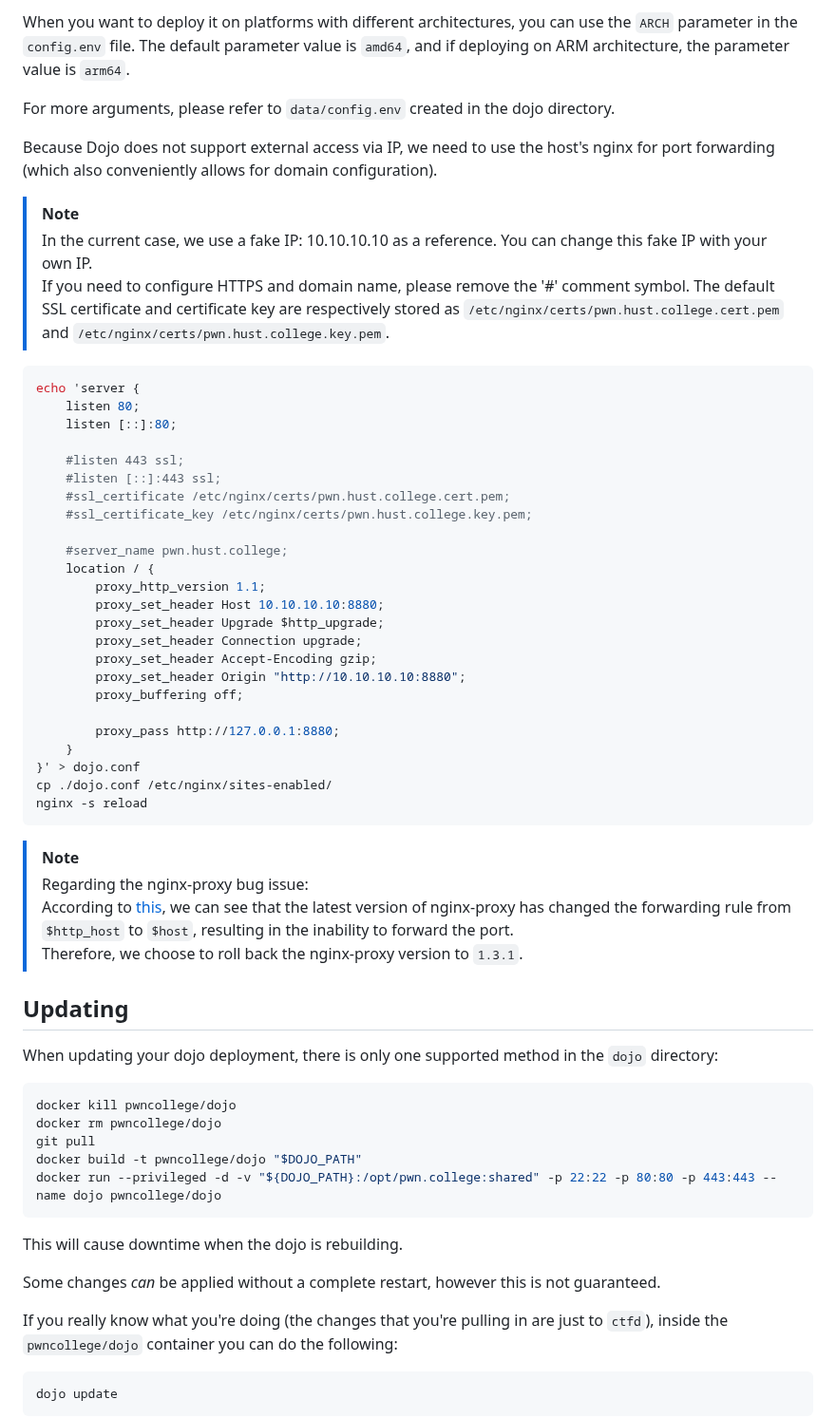
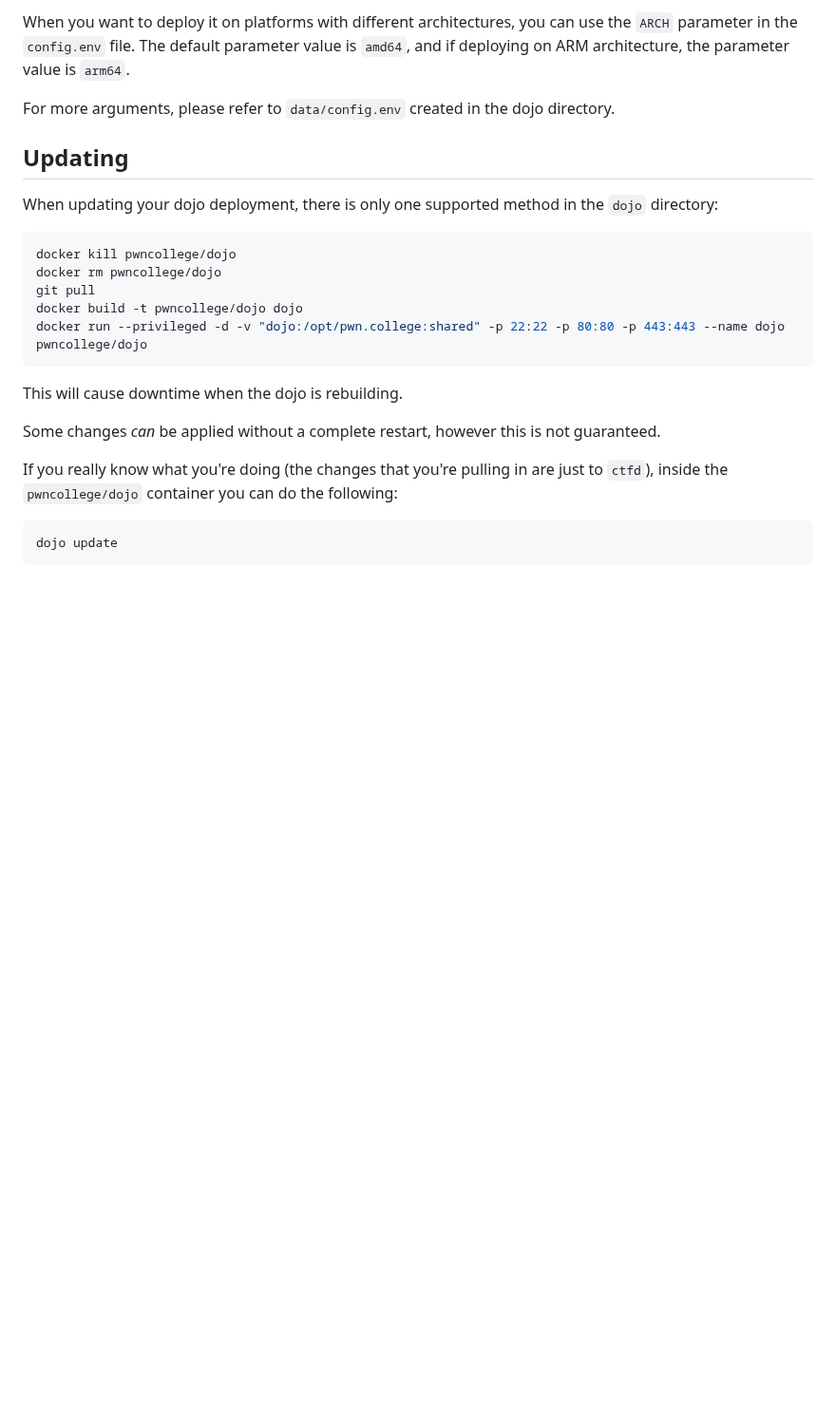
Before and after one commit to CeS-3/pwn.hust.college, a Markdown page: README.md, the part around one of its changes. Shown at 95% size. Drawn GitHub-style; blank space fills up the shorter version.

Commit message:
revise README

````diff
--- a/README.md
+++ b/README.md
@@ -66,10 +60,9 @@ The following options are available:
 When you want to deploy it on platforms with different architectures, you can use the `ARCH` parameter in
 the `config.env` file. The default parameter value is `amd64`, and if deploying on ARM architecture, the parameter value is `arm64`.
 
-
 For more arguments, please refer to `data/config.env` created in the dojo directory.
 
-Because Dojo does not support external access via IP, we need to use the host's nginx for port forwarding (which also conveniently allows for domain configuration).
+<!-- Because Dojo does not support external access via IP, we need to use the host's nginx for port forwarding (which also conveniently allows for domain configuration).
 
 > [!NOTE]
 > In the current case, we use a fake IP: 10.10.10.10 as a reference. You can change this fake IP with your own IP.
@@ -100,14 +93,7 @@ echo 'server {
 }' > dojo.conf
 cp ./dojo.conf /etc/nginx/sites-enabled/
 nginx -s reload
-```
-
-> [!NOTE]
-> Regarding the nginx-proxy bug issue:
-> According to [this](https://github.com/nginx-proxy/nginx-proxy/discussions/2271#discussioncomment-8156338),
-> we can see that the latest version of nginx-proxy has changed the forwarding rule from `$http_host` to `$host`,
-> resulting in the inability to forward the port.
-> Therefore, we choose to roll back the nginx-proxy version to `1.3.1`.
+``` -->
 
 ## Updating
 
@@ -117,8 +103,8 @@ When updating your dojo deployment, there is only one supported method in the `d
 docker kill pwncollege/dojo
 docker rm pwncollege/dojo
 git pull
-docker build -t pwncollege/dojo "$DOJO_PATH"
-docker run --privileged -d -v "${DOJO_PATH}:/opt/pwn.college:shared" -p 22:22 -p 80:80 -p 443:443 --name dojo pwncollege/dojo
+docker build -t pwncollege/dojo dojo
+docker run --privileged -d -v "dojo:/opt/pwn.college:shared" -p 22:22 -p 80:80 -p 443:443 --name dojo pwncollege/dojo
 ```
 
 This will cause downtime when the dojo is rebuilding.
````
Also changed, not shown: other parts of README.md (+7 -13 lines).
